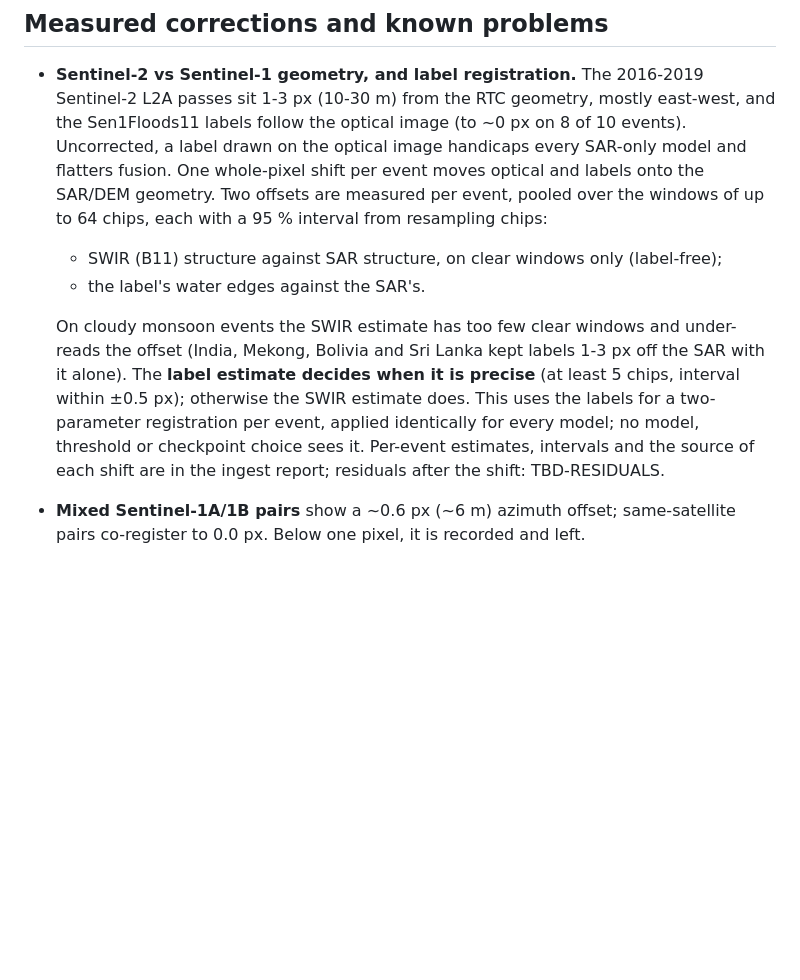
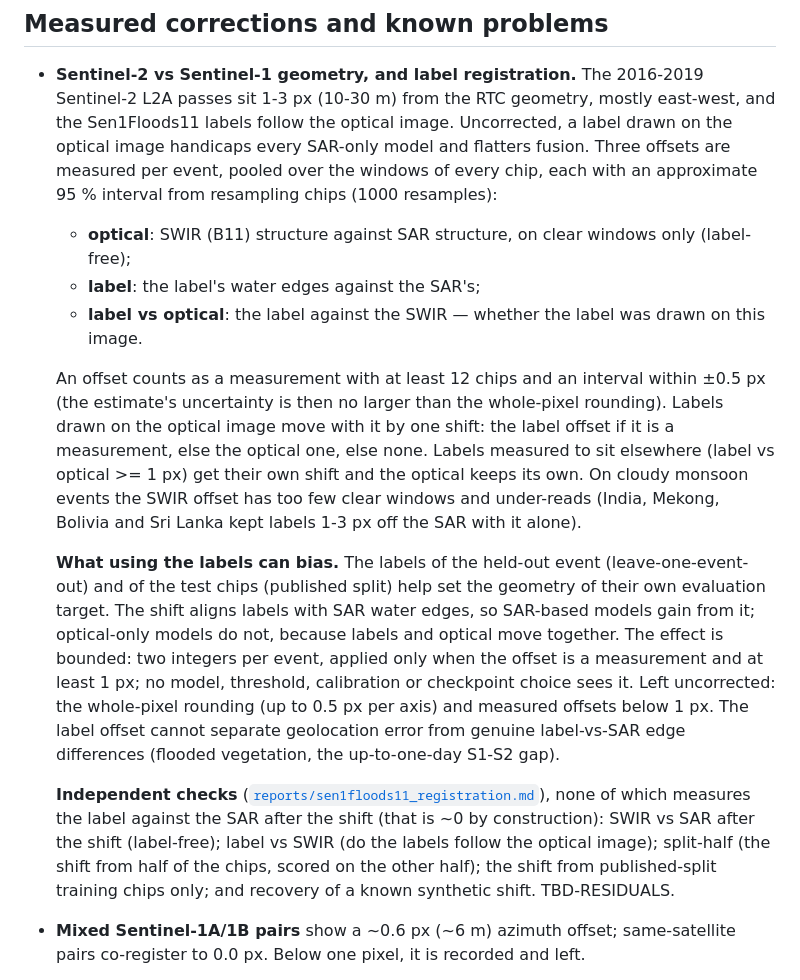
Before and after one commit to teo-clerk/floodfusion, a Markdown page: DATA_CARD.md, the part around the change. GitHub-like rendering; blank space fills up the shorter version.

```diff
--- a/DATA_CARD.md
+++ b/DATA_CARD.md
@@ -33,20 +33,34 @@ fetched or regenerated by the `make` targets.
 
 - **Sentinel-2 vs Sentinel-1 geometry, and label registration.** The 2016-2019 Sentinel-2 L2A
   passes sit 1-3 px (10-30 m) from the RTC geometry, mostly east-west, and the Sen1Floods11 labels
-  follow the optical image (to ~0 px on 8 of 10 events). Uncorrected, a label drawn on the optical
-  image handicaps every SAR-only model and flatters fusion. One whole-pixel shift per event moves
-  optical and labels onto the SAR/DEM geometry. Two offsets are measured per event, pooled over the
-  windows of up to 64 chips, each with a 95 % interval from resampling chips:
-  - SWIR (B11) structure against SAR structure, on clear windows only (label-free);
-  - the label's water edges against the SAR's.
+  follow the optical image. Uncorrected, a label drawn on the optical image handicaps every SAR-only
+  model and flatters fusion. Three offsets are measured per event, pooled over the windows of every
+  chip, each with an approximate 95 % interval from resampling chips (1000 resamples):
+  - **optical**: SWIR (B11) structure against SAR structure, on clear windows only (label-free);
+  - **label**: the label's water edges against the SAR's;
+  - **label vs optical**: the label against the SWIR — whether the label was drawn on this image.
 
-  On cloudy monsoon events the SWIR estimate has too few clear windows and under-reads the offset
-  (India, Mekong, Bolivia and Sri Lanka kept labels 1-3 px off the SAR with it alone). The **label
-  estimate decides when it is precise** (at least 5 chips, interval within ±0.5 px); otherwise the
-  SWIR estimate does. This uses the labels for a two-parameter registration per event, applied
-  identically for every model; no model, threshold or checkpoint choice sees it. Per-event estimates,
-  intervals and the source of each shift are in the ingest report; residuals after the shift:
-  TBD-RESIDUALS.
+  An offset counts as a measurement with at least 12 chips and an interval within ±0.5 px (the
+  estimate's uncertainty is then no larger than the whole-pixel rounding). Labels drawn on the optical
+  image move with it by one shift: the label offset if it is a measurement, else the optical one, else
+  none. Labels measured to sit elsewhere (label vs optical >= 1 px) get their own shift and the optical
+  keeps its own. On cloudy monsoon events the SWIR offset has too few clear windows and under-reads
+  (India, Mekong, Bolivia and Sri Lanka kept labels 1-3 px off the SAR with it alone).
+
+  **What using the labels can bias.** The labels of the held-out event (leave-one-event-out) and of
+  the test chips (published split) help set the geometry of their own evaluation target. The shift
+  aligns labels with SAR water edges, so SAR-based models gain from it; optical-only models do not,
+  because labels and optical move together. The effect is bounded: two integers per event, applied
+  only when the offset is a measurement and at least 1 px; no model, threshold, calibration or
+  checkpoint choice sees it. Left uncorrected: the whole-pixel rounding (up to 0.5 px per axis) and
+  measured offsets below 1 px. The label offset cannot separate geolocation error from genuine
+  label-vs-SAR edge differences (flooded vegetation, the up-to-one-day S1-S2 gap).
+
+  **Independent checks** ([`reports/sen1floods11_registration.md`](reports/sen1floods11_registration.md)),
+  none of which measures the label against the SAR after the shift (that is ~0 by construction):
+  SWIR vs SAR after the shift (label-free); label vs SWIR (do the labels follow the optical image);
+  split-half (the shift from half of the chips, scored on the other half); the shift from
+  published-split training chips only; and recovery of a known synthetic shift. TBD-RESIDUALS.
 - **Mixed Sentinel-1A/1B pairs** show a ~0.6 px (~6 m) azimuth offset; same-satellite pairs
   co-register to 0.0 px. Below one pixel, it is recorded and left.
 - **Archive gaps.** Paraguay (orbit 68, 2018-10-31) is not in the RTC collection and is dropped.
```
Also changed, not shown: README.md (+7 -4 lines).
